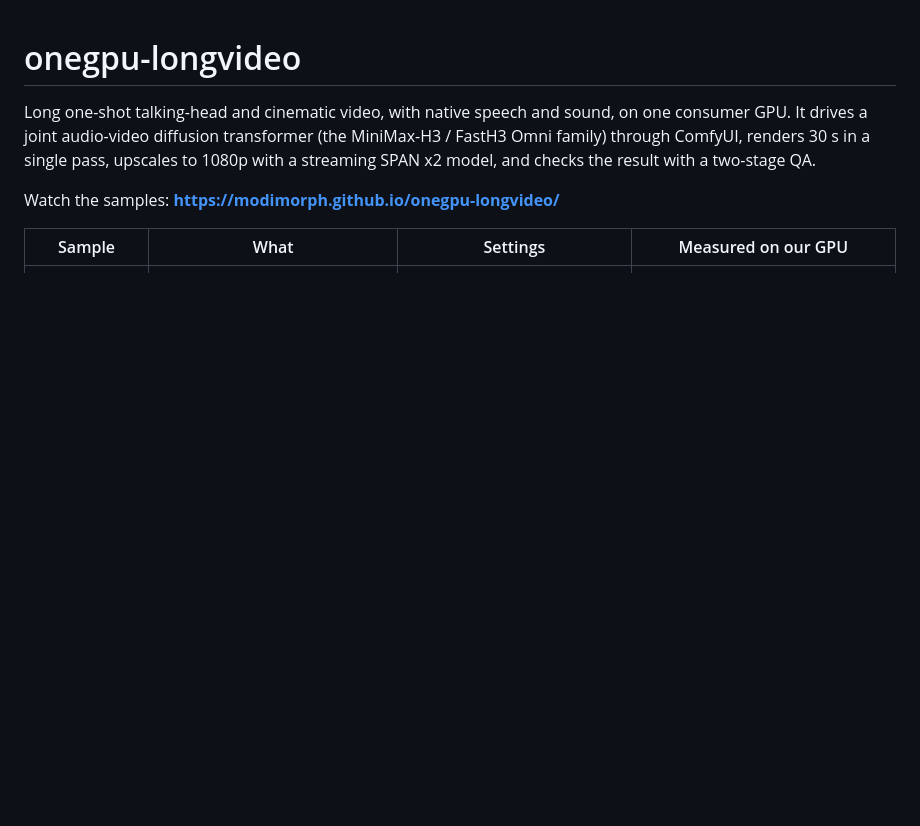
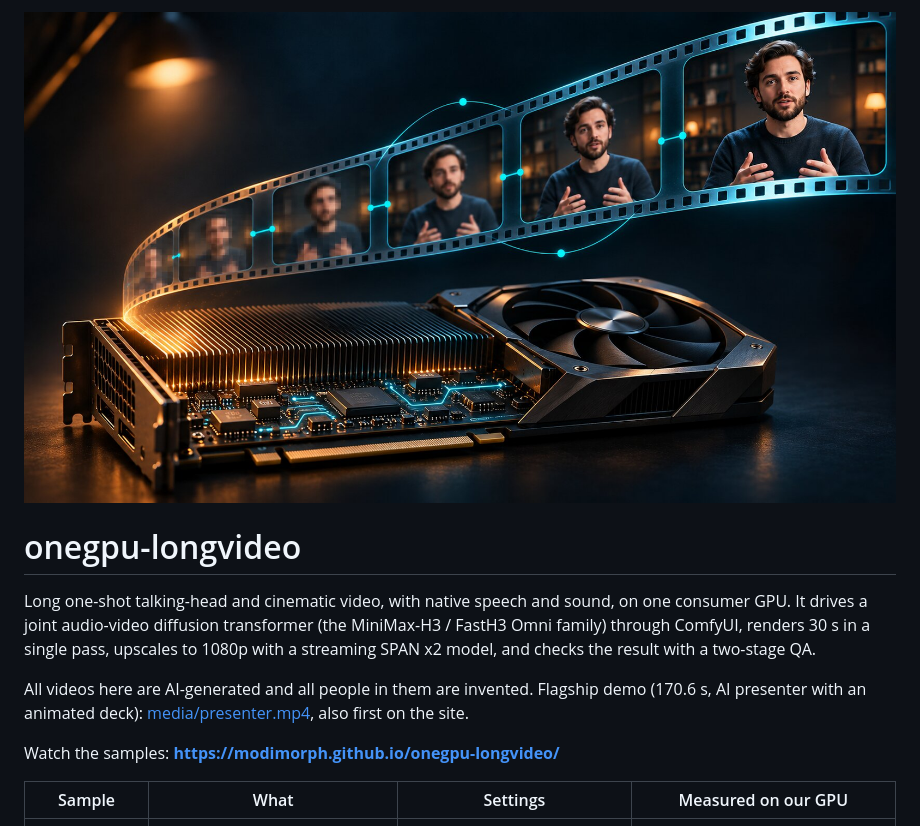
Before and after one commit to modimorph/onegpu-longvideo, a Markdown page: README.md, the part around the change. GitHub-like rendering; pictures changed too: docs/assets/cover.jpg (added); blank space fills up the shorter version.

Commit message:
Add cover image, flagship 170.6 s demo video and AI-generated disclosure

```diff
--- a/README.md
+++ b/README.md
@@ -1,8 +1,12 @@
+![One RTX 4090 turning pixelated frames into a clear 30-second single-shot video](docs/assets/cover.jpg)
+
 # onegpu-longvideo
 
 Long one-shot talking-head and cinematic video, with native speech and sound, on one consumer GPU.
 It drives a joint audio-video diffusion transformer (the MiniMax-H3 / FastH3 Omni family) through ComfyUI,
 renders 30 s in a single pass, upscales to 1080p with a streaming SPAN x2 model, and checks the result with a two-stage QA.
+
+All videos here are AI-generated and all people in them are invented. Flagship demo (170.6 s, AI presenter with an animated deck): [media/presenter.mp4](media/presenter.mp4), also first on the site.
 
 Watch the samples: **https://modimorph.github.io/onegpu-longvideo/**
 
```
Also changed, not shown: media/presenter.jpg (added), site/cover.jpg (added), 2 other files.
